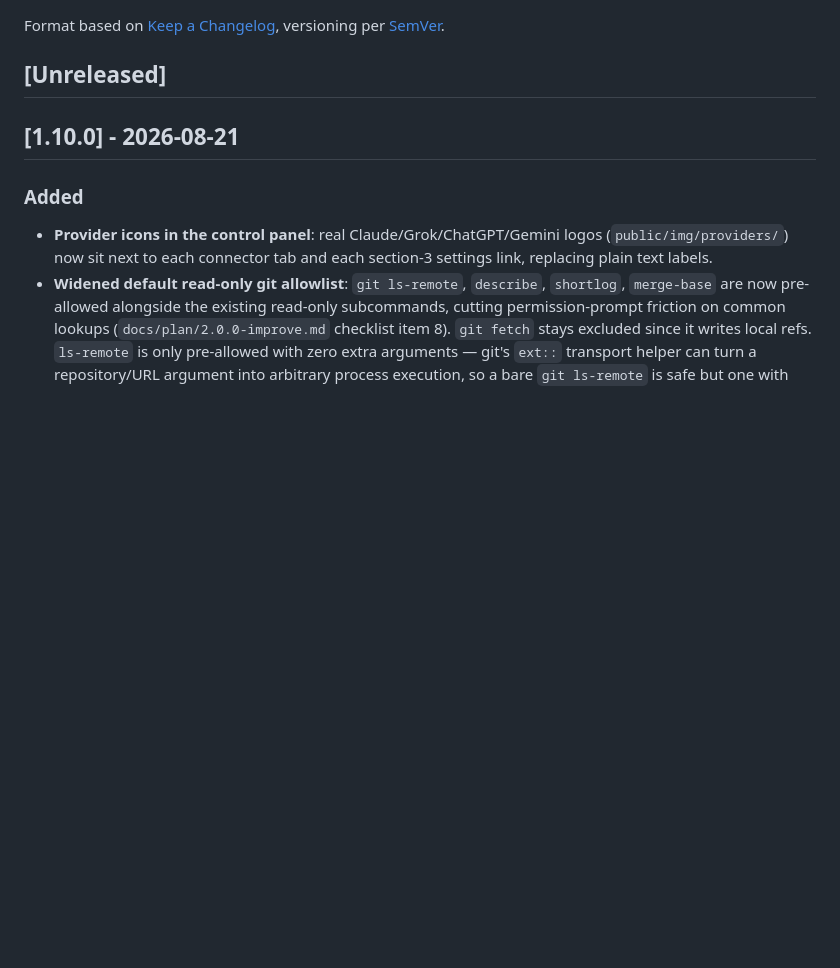
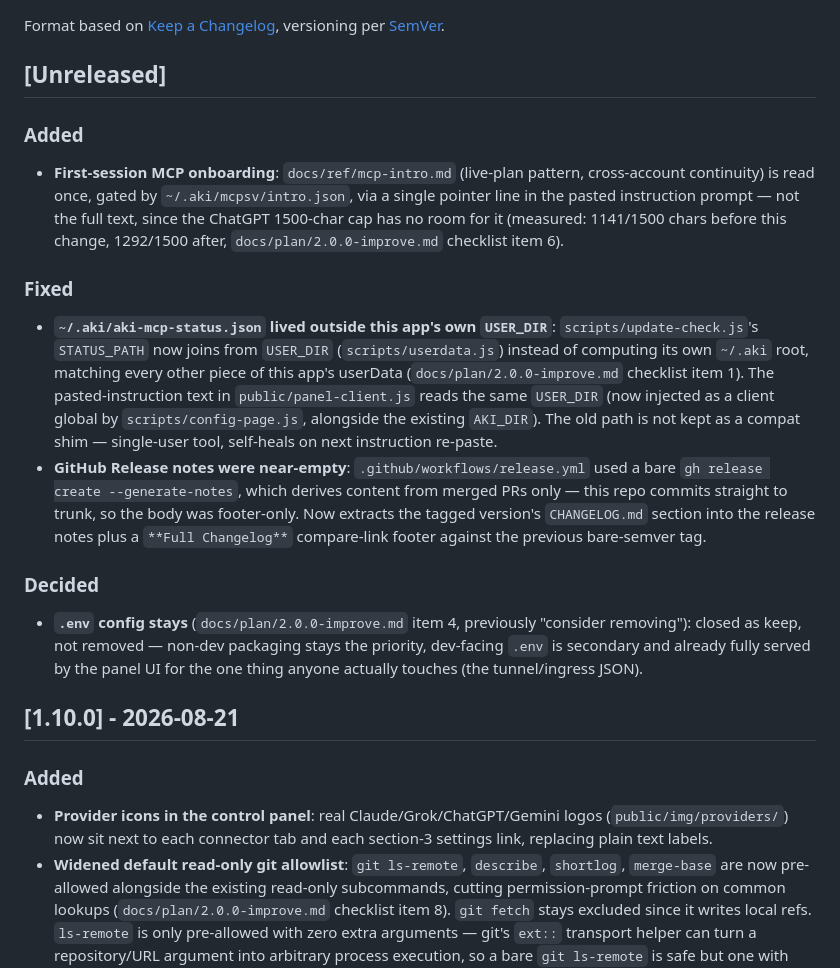
Before and after one commit to QuachGia1994/aki-mcp-sv, a Markdown page: CHANGELOG.md, the part around the change. Drawn GitHub-style; blank space fills up the shorter version.

```diff
--- a/CHANGELOG.md
+++ b/CHANGELOG.md
@@ -3,6 +3,16 @@
 Format based on [Keep a Changelog](https://keepachangelog.com/en/1.1.0/), versioning per [SemVer](https://semver.org/).
 
 ## [Unreleased]
+
+### Added
+- **First-session MCP onboarding**: `docs/ref/mcp-intro.md` (live-plan pattern, cross-account continuity) is read once, gated by `~/.aki/mcpsv/intro.json`, via a single pointer line in the pasted instruction prompt — not the full text, since the ChatGPT 1500-char cap has no room for it (measured: 1141/1500 chars before this change, 1292/1500 after, `docs/plan/2.0.0-improve.md` checklist item 6).
+
+### Fixed
+- **`~/.aki/aki-mcp-status.json` lived outside this app's own `USER_DIR`**: `scripts/update-check.js`'s `STATUS_PATH` now joins from `USER_DIR` (`scripts/userdata.js`) instead of computing its own `~/.aki` root, matching every other piece of this app's userData (`docs/plan/2.0.0-improve.md` checklist item 1). The pasted-instruction text in `public/panel-client.js` reads the same `USER_DIR` (now injected as a client global by `scripts/config-page.js`, alongside the existing `AKI_DIR`). The old path is not kept as a compat shim — single-user tool, self-heals on next instruction re-paste.
+- **GitHub Release notes were near-empty**: `.github/workflows/release.yml` used a bare `gh release create --generate-notes`, which derives content from merged PRs only — this repo commits straight to trunk, so the body was footer-only. Now extracts the tagged version's `CHANGELOG.md` section into the release notes plus a `**Full Changelog**` compare-link footer against the previous bare-semver tag.
+
+### Decided
+- **`.env` config stays** (`docs/plan/2.0.0-improve.md` item 4, previously "consider removing"): closed as keep, not removed — non-dev packaging stays the priority, dev-facing `.env` is secondary and already fully served by the panel UI for the one thing anyone actually touches (the tunnel/ingress JSON).
 
 ## [1.10.0] - 2026-08-21
 
```
Also changed, not shown: docs/plan/2.0.0-improve.md (+17 -16 lines).
